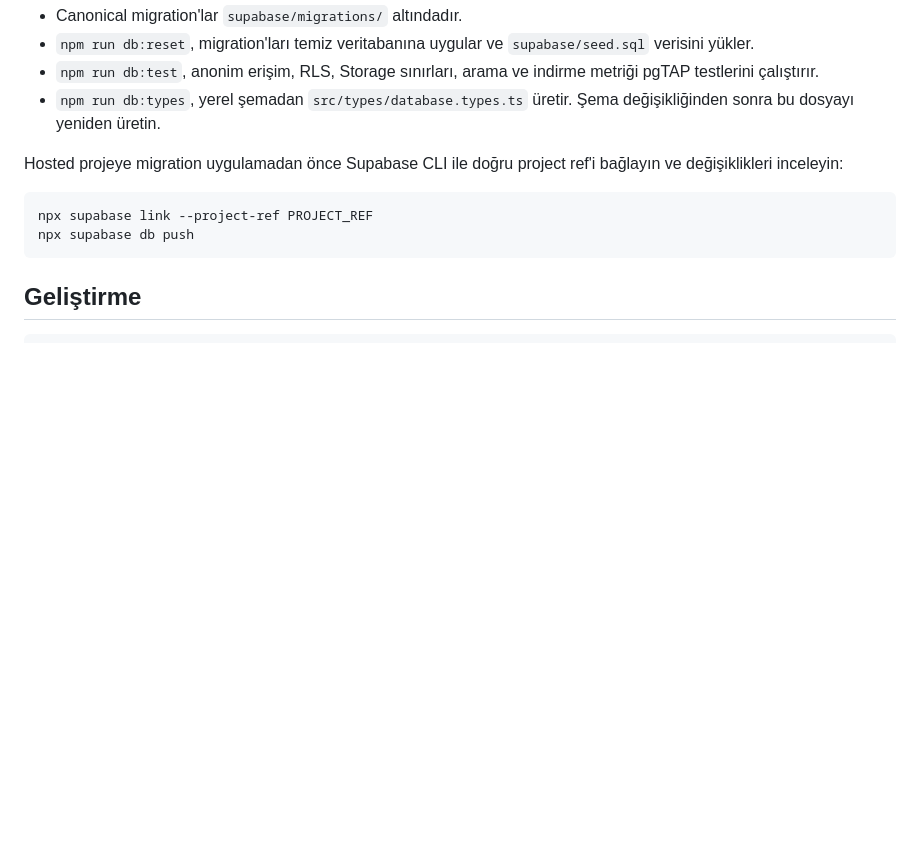
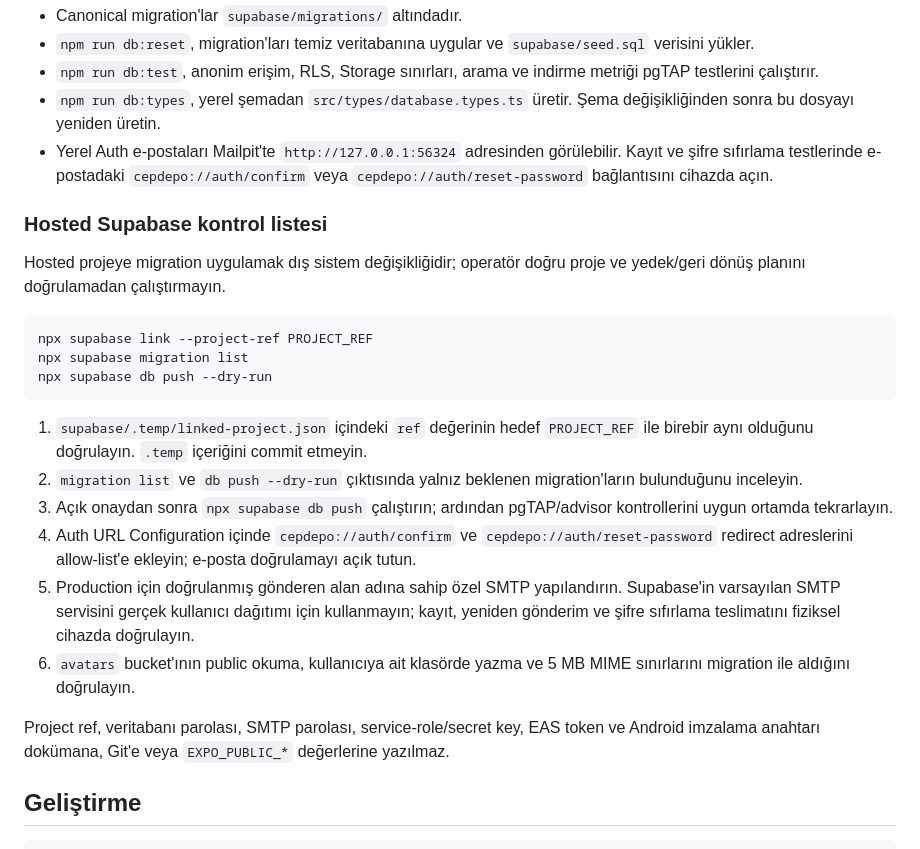
Before and after one commit to SamulVanunu/cep-depo, a Markdown page: README.md, the part around one of its changes. GitHub-like rendering; blank space fills up the shorter version.

````diff
--- a/README.md
+++ b/README.md
@@ -47,13 +47,26 @@ npm run db:types
 - `npm run db:reset`, migration'ları temiz veritabanına uygular ve `supabase/seed.sql` verisini yükler.
 - `npm run db:test`, anonim erişim, RLS, Storage sınırları, arama ve indirme metriği pgTAP testlerini çalıştırır.
 - `npm run db:types`, yerel şemadan `src/types/database.types.ts` üretir. Şema değişikliğinden sonra bu dosyayı yeniden üretin.
+- Yerel Auth e-postaları Mailpit'te `http://127.0.0.1:56324` adresinden görülebilir. Kayıt ve şifre sıfırlama testlerinde e-postadaki `cepdepo://auth/confirm` veya `cepdepo://auth/reset-password` bağlantısını cihazda açın.
 
-Hosted projeye migration uygulamadan önce Supabase CLI ile doğru project ref'i bağlayın ve değişiklikleri inceleyin:
+### Hosted Supabase kontrol listesi
+
+Hosted projeye migration uygulamak dış sistem değişikliğidir; operatör doğru proje ve yedek/geri dönüş planını doğrulamadan çalıştırmayın.
 
 ```bash
 npx supabase link --project-ref PROJECT_REF
-npx supabase db push
+npx supabase migration list
+npx supabase db push --dry-run
 ```
+
+1. `supabase/.temp/linked-project.json` içindeki `ref` değerinin hedef `PROJECT_REF` ile birebir aynı olduğunu doğrulayın. `.temp` içeriğini commit etmeyin.
+2. `migration list` ve `db push --dry-run` çıktısında yalnız beklenen migration'ların bulunduğunu inceleyin.
+3. Açık onaydan sonra `npx supabase db push` çalıştırın; ardından pgTAP/advisor kontrollerini uygun ortamda tekrarlayın.
+4. Auth URL Configuration içinde `cepdepo://auth/confirm` ve `cepdepo://auth/reset-password` redirect adreslerini allow-list'e ekleyin; e-posta doğrulamayı açık tutun.
+5. Production için doğrulanmış gönderen alan adına sahip özel SMTP yapılandırın. Supabase'in varsayılan SMTP servisini gerçek kullanıcı dağıtımı için kullanmayın; kayıt, yeniden gönderim ve şifre sıfırlama teslimatını fiziksel cihazda doğrulayın.
+6. `avatars` bucket'ının public okuma, kullanıcıya ait klasörde yazma ve 5 MB MIME sınırlarını migration ile aldığını doğrulayın.
+
+Project ref, veritabanı parolası, SMTP parolası, service-role/secret key, EAS token ve Android imzalama anahtarı dokümana, Git'e veya `EXPO_PUBLIC_*` değerlerine yazılmaz.
 
 ## Geliştirme
 
````
Also changed, not shown: other parts of README.md (+21 -4 lines), .memory/CURRENT.md (+15 -10 lines).
